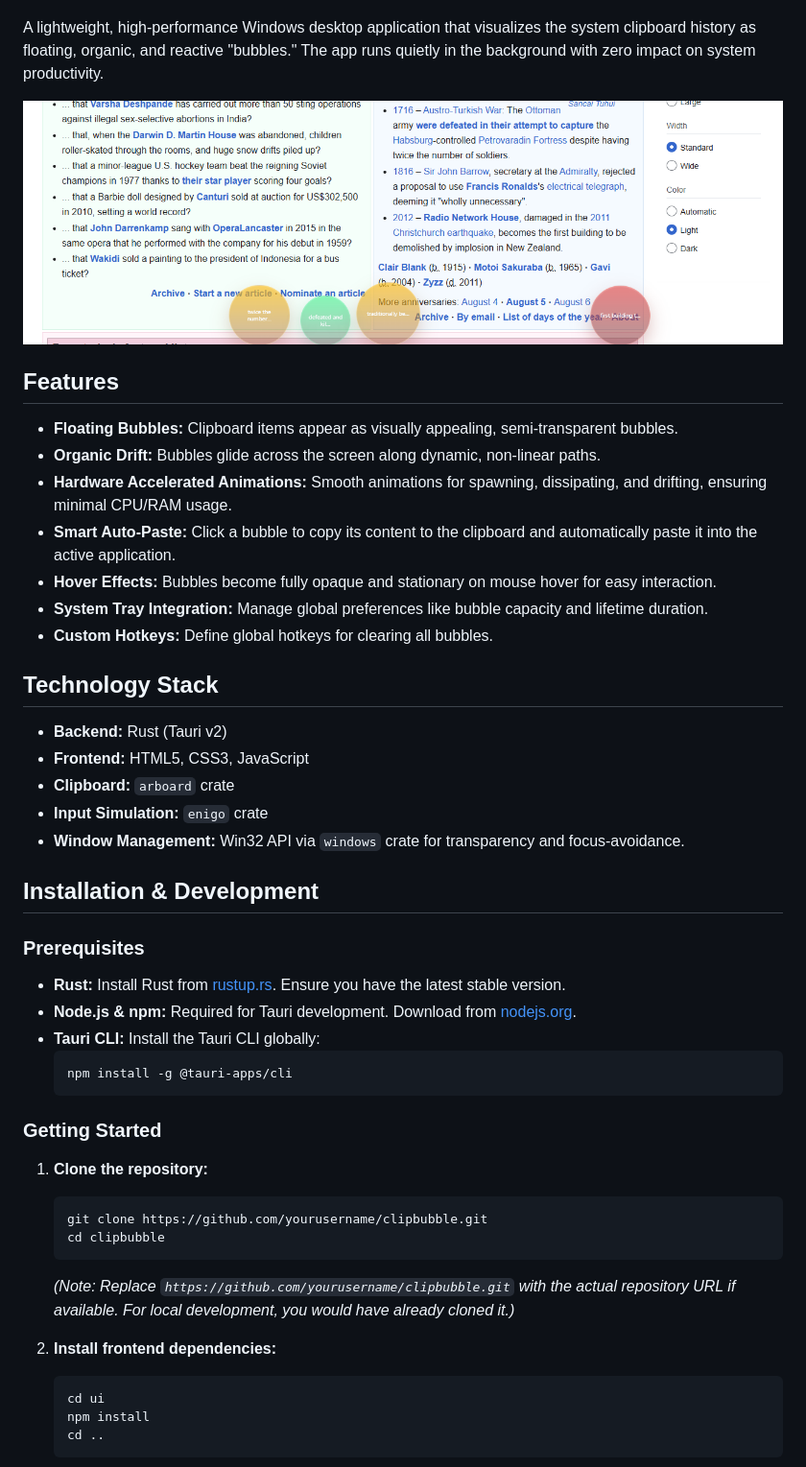
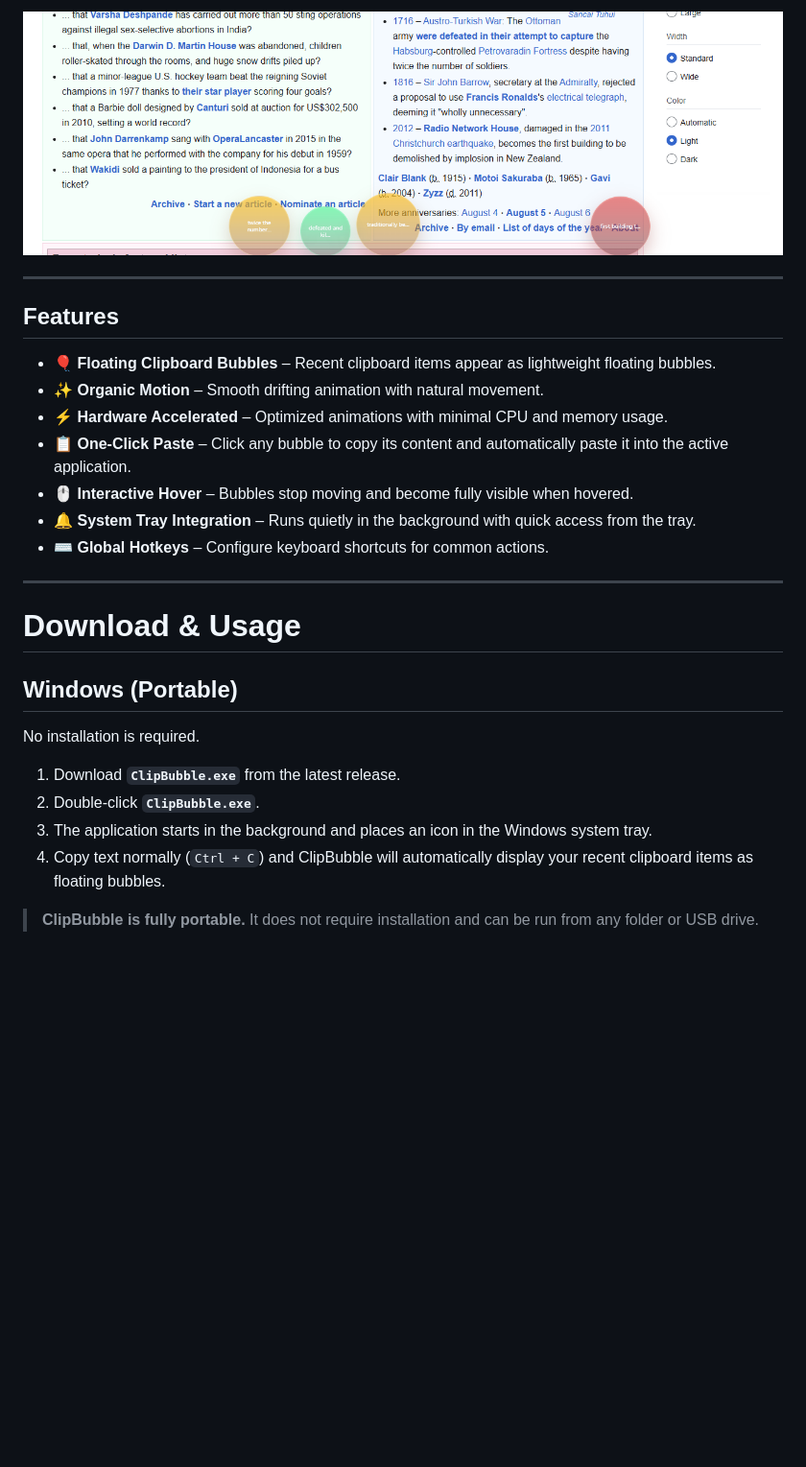
Before and after one commit to planetbits/ClipBubble_Rust, a Markdown page: README.md, the part around one of its changes. Shown at 96% size. GitHub-like rendering; blank space fills up the shorter version.

Commit message:
readme updaes

````diff
--- a/README.md
+++ b/README.md
@@ -12,53 +13,32 @@
 
 </div>
 
+![ClipBubble](/assets/image.png)
 
-A lightweight, high-performance Windows desktop application that visualizes the system clipboard history as floating, organic, and reactive "bubbles." The app runs quietly in the background with zero impact on system productivity.
-
-![ClipBubble](/assets/image.png)
+---
 
 ## Features
 
-- **Floating Bubbles:** Clipboard items appear as visually appealing, semi-transparent bubbles.
-- **Organic Drift:** Bubbles glide across the screen along dynamic, non-linear paths.
-- **Hardware Accelerated Animations:** Smooth animations for spawning, dissipating, and drifting, ensuring minimal CPU/RAM usage.
-- **Smart Auto-Paste:** Click a bubble to copy its content to the clipboard and automatically paste it into the active application.
-- **Hover Effects:** Bubbles become fully opaque and stationary on mouse hover for easy interaction.
-- **System Tray Integration:** Manage global preferences like bubble capacity and lifetime duration.
-- **Custom Hotkeys:** Define global hotkeys for clearing all bubbles.
+- 🎈 **Floating Clipboard Bubbles** – Recent clipboard items appear as lightweight floating bubbles.
+- ✨ **Organic Motion** – Smooth drifting animation with natural movement.
+- ⚡ **Hardware Accelerated** – Optimized animations with minimal CPU and memory usage.
+- 📋 **One-Click Paste** – Click any bubble to copy its content and automatically paste it into the active application.
+- 🖱 **Interactive Hover** – Bubbles stop moving and become fully visible when hovered.
+- 🔔 **System Tray Integration** – Runs quietly in the background with quick access from the tray.
+- ⌨ **Global Hotkeys** – Configure keyboard shortcuts for common actions.
 
-## Technology Stack
+---
 
-- **Backend:** Rust (Tauri v2)
-- **Frontend:** HTML5, CSS3, JavaScript
-- **Clipboard:** `arboard` crate
-- **Input Simulation:** `enigo` crate
-- **Window Management:** Win32 API via `windows` crate for transparency and focus-avoidance.
+# Download & Usage
 
-## Installation & Development
+## Windows (Portable)
 
-### Prerequisites
+No installation is required.
 
-- **Rust:** Install Rust from [rustup.rs](https://rustup.rs/). Ensure you have the latest stable version.
-- **Node.js & npm:** Required for Tauri development. Download from [nodejs.org](https://nodejs.org/).
-- **Tauri CLI:** Install the Tauri CLI globally:
-  ```bash
-  npm install -g @tauri-apps/cli
-  ```
+1. Download **`ClipBubble.exe`** from the latest release.
+2. Double-click **`ClipBubble.exe`**.
+3. The application starts in the background and places an icon in the Windows system tray.
+4. Copy text normally (`Ctrl + C`) and ClipBubble will automatically display your recent clipboard items as floating bubbles.
 
-### Getting Started
+> **ClipBubble is fully portable.** It does not require installation and can be run from any folder or USB drive.
 
-1.  **Clone the repository:**
-    ```bash
-    git clone https://github.com/yourusername/clipbubble.git
-    cd clipbubble
-    ```
-    *(Note: Replace `https://github.com/yourusername/clipbubble.git` with the actual repository URL if available. For local development, you would have already cloned it.)*
-
-2.  **Install frontend dependencies:**
-    ```bash
-    cd ui
-    npm install
-    cd ..
-    ```
-
````
Also changed, not shown: other parts of README.md (+105 -25 lines), release/Release Notes.md (added, +17 -0 lines).
